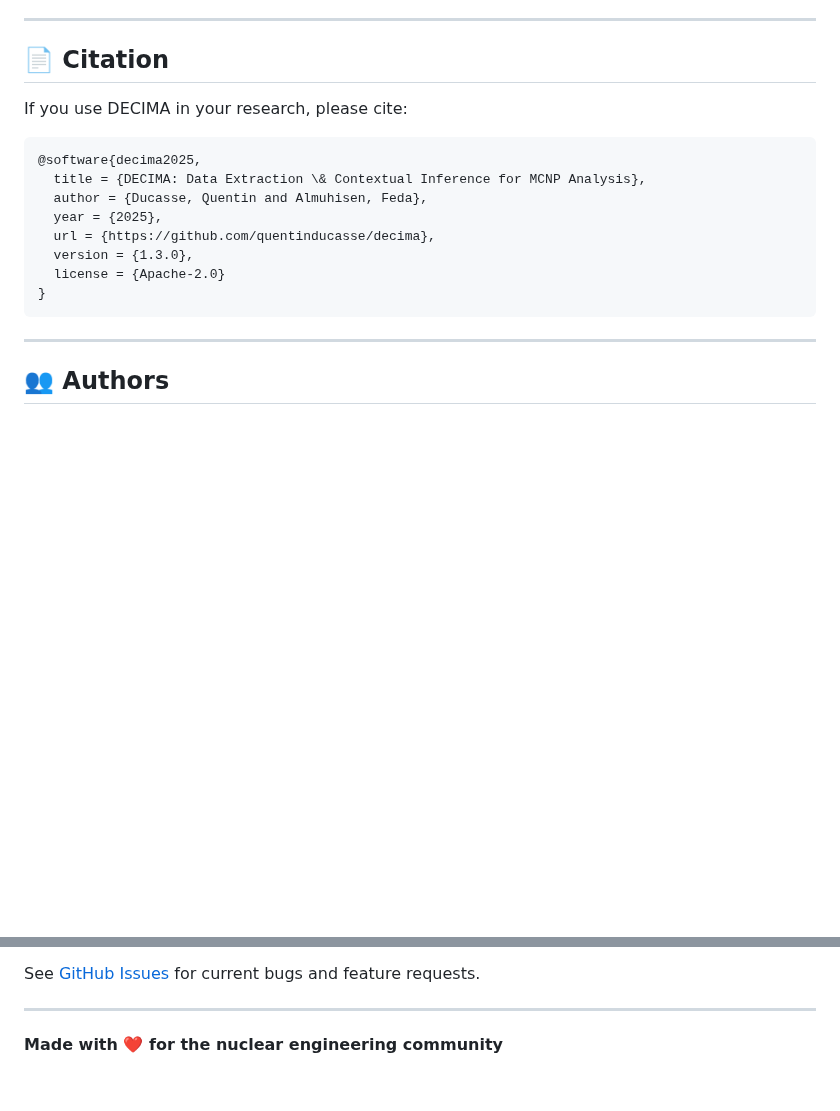
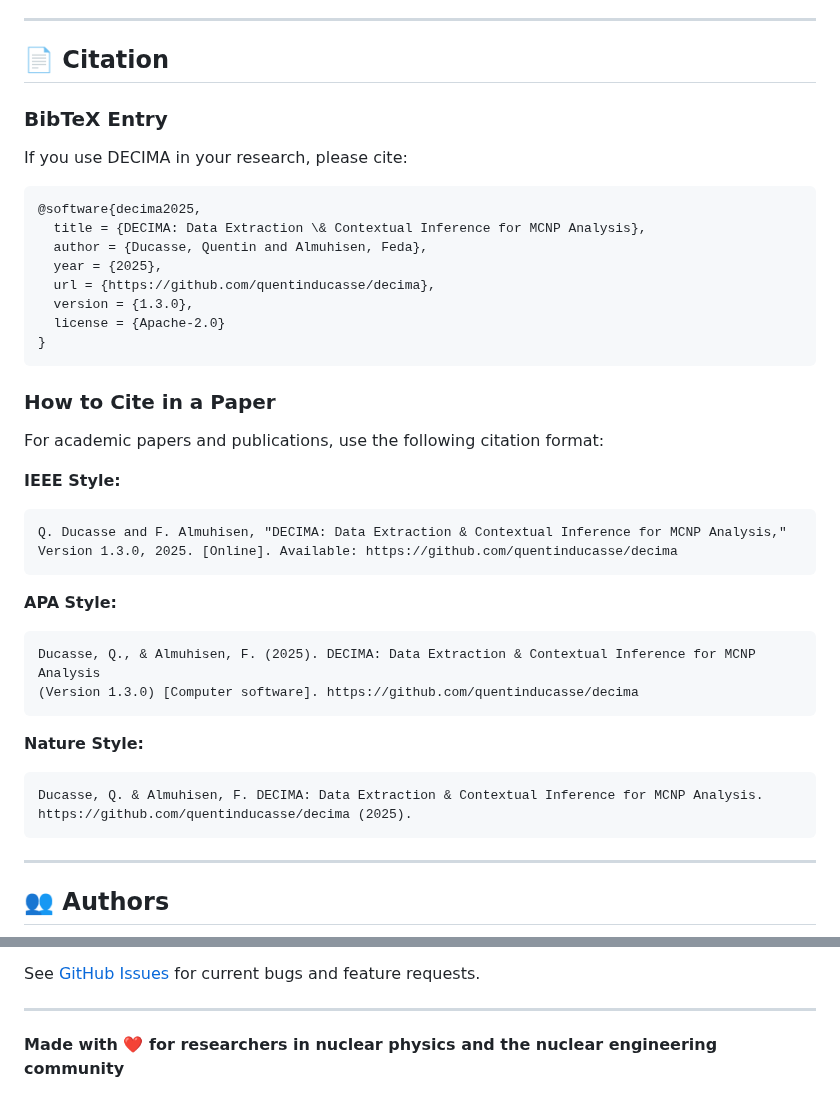
Before and after one commit to quentinducasse/decima, a Markdown page: README.md, 2 parts joined by grey strips. GitHub-like rendering; blank space fills up the shorter version.

````diff
--- a/README.md
+++ b/README.md
@@ -344,6 +344,8 @@ Contributions are welcome! Please:
 
 ## 📄 Citation
 
+### BibTeX Entry
+
 If you use DECIMA in your research, please cite:
 
 ```bibtex
@@ -355,6 +357,28 @@ If you use DECIMA in your research, please cite:
   version = {1.3.0},
   license = {Apache-2.0}
 }
+```
+
+### How to Cite in a Paper
+
+For academic papers and publications, use the following citation format:
+
+**IEEE Style:**
+```
+Q. Ducasse and F. Almuhisen, "DECIMA: Data Extraction & Contextual Inference for MCNP Analysis,"
+Version 1.3.0, 2025. [Online]. Available: https://github.com/quentinducasse/decima
+```
+
+**APA Style:**
+```
+Ducasse, Q., & Almuhisen, F. (2025). DECIMA: Data Extraction & Contextual Inference for MCNP Analysis
+(Version 1.3.0) [Computer software]. https://github.com/quentinducasse/decima
+```
+
+**Nature Style:**
+```
+Ducasse, Q. & Almuhisen, F. DECIMA: Data Extraction & Contextual Inference for MCNP Analysis.
+https://github.com/quentinducasse/decima (2025).
 ```
 
 ---
@@ -443,4 +467,4 @@ See [GitHub Issues](https://github.com/quentinducasse/decima/issues) for current
 
 ---
 
-**Made with ❤️ for the nuclear engineering community**
+**Made with ❤️ for researchers in nuclear physics and the nuclear engineering community**
````
